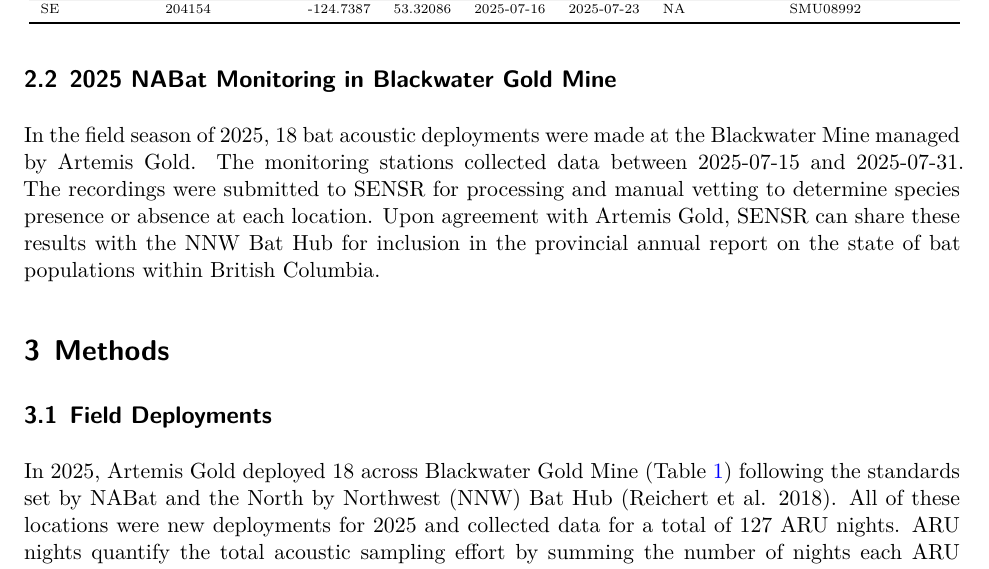
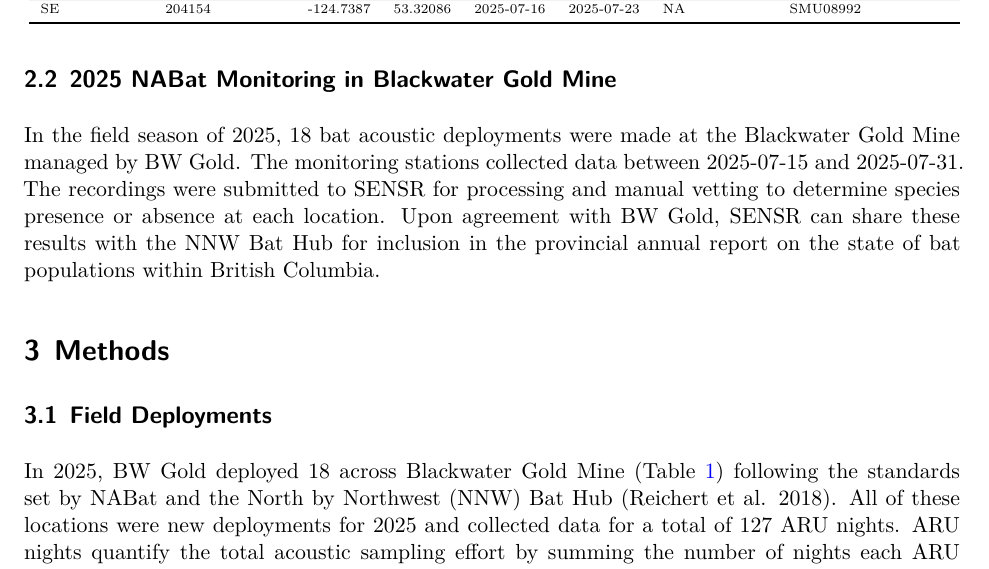
Before and after one commit to biodiversitypathways/BWM-NABat2025, a Quarto document (2025NABat.qmd): part of page 3 of 9, cut so that both start at the same text. The pictures show the output file 2025NABat.pdf that the author committed with the source.

Commit message:
Update final report

````diff
--- a/2025NABat.qmd
+++ b/2025NABat.qmd
@@ -483,13 +483,13 @@
 
 ### 2025 NABat Monitoring in Blackwater Gold Mine
 
-In the field season of 2025, `r nrow(sites)` bat acoustic deployments were made at the Blackwater Mine managed by Artemis Gold. The monitoring stations collected data between `r min(sites$Date.Recording.Started)` and `r max(sites$Date.Recording.Ended)`. The recordings were submitted to SENSR for processing and manual vetting to determine species presence or absence at each location. Upon agreement with Artemis Gold, SENSR can share these results with the NNW Bat Hub for inclusion in the provincial annual report on the state of bat populations within British Columbia.
+In the field season of 2025, `r nrow(sites)` bat acoustic deployments were made at the Blackwater Gold Mine managed by BW Gold. The monitoring stations collected data between `r min(sites$Date.Recording.Started)` and `r max(sites$Date.Recording.Ended)`. The recordings were submitted to SENSR for processing and manual vetting to determine species presence or absence at each location. Upon agreement with BW Gold, SENSR can share these results with the NNW Bat Hub for inclusion in the provincial annual report on the state of bat populations within British Columbia.
 
 ## Methods
 
 ### Field Deployments
 
-In 2025, Artemis Gold deployed `r nrow(sites)` across Blackwater Gold Mine `r if(knitr::is_html_output()) {"([@fig-monitoring-locations])"} else {"([@tbl-sites])"}` following the standards set by NABat and the North by Northwest (NNW) Bat Hub [@reichert2018Guide]. All of these locations were new deployments for 2025 and collected data for a total of `r sum(sites$nights, na.rm = TRUE)` ARU nights. ARU nights quantify the total acoustic sampling effort by summing the number of nights each ARU was deployed and recording. This metric accounts for all individual recorder deployments, such that two ARUs recording for seven nights each would equal 14 ARU nights total, even if deployed concurrently.
+In 2025, BW Gold deployed `r nrow(sites)` across Blackwater Gold Mine `r if(knitr::is_html_output()) {"([@fig-monitoring-locations])"} else {"([@tbl-sites])"}` following the standards set by NABat and the North by Northwest (NNW) Bat Hub [@reichert2018Guide]. All of these locations were new deployments for 2025 and collected data for a total of `r sum(sites$nights, na.rm = TRUE)` ARU nights. ARU nights quantify the total acoustic sampling effort by summing the number of nights each ARU was deployed and recording. This metric accounts for all individual recorder deployments, such that two ARUs recording for seven nights each would equal 14 ARU nights total, even if deployed concurrently.
 
 
 ```{r}
````
Also changed, not shown: 2025NABat.pdf.
